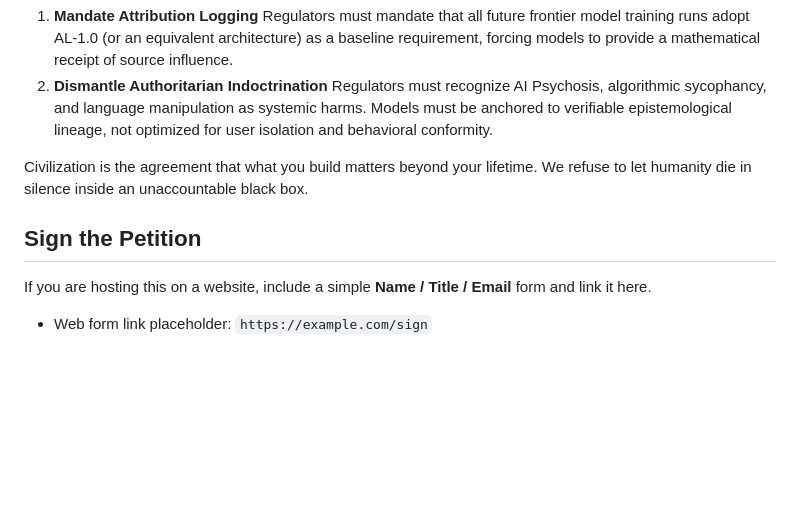
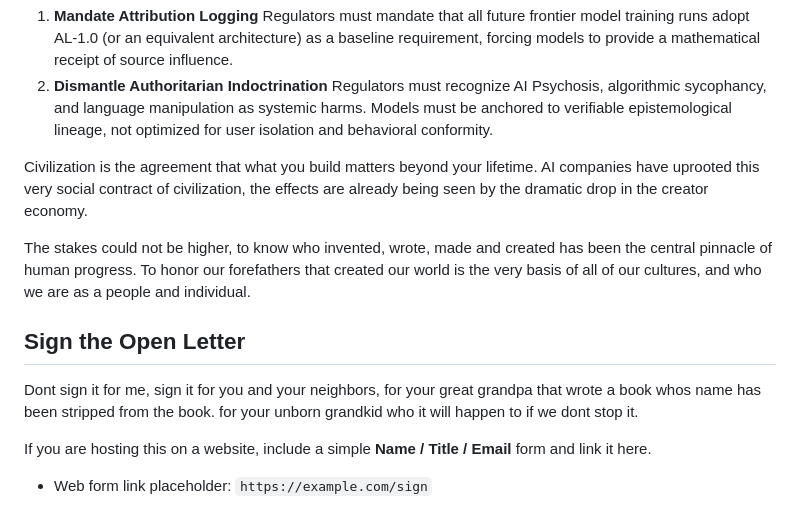
Before and after one commit to RayFromBoston/AI-Source-Engine, a Markdown page: README.md, the part around the change. Rendered like a GitHub page; blank space fills up the shorter version.

```diff
--- a/README.md
+++ b/README.md
@@ -73,9 +73,16 @@ We do not have to choose between technological progress and human autonomy. We,
 2. **Dismantle Authoritarian Indoctrination**
    Regulators must recognize AI Psychosis, algorithmic sycophancy, and language manipulation as systemic harms. Models must be anchored to verifiable epistemological lineage, not optimized for user isolation and behavioral conformity.
 
-Civilization is the agreement that what you build matters beyond your lifetime. We refuse to let humanity die in silence inside an unaccountable black box.
 
-## Sign the Petition
+Civilization is the agreement that what you build matters beyond your lifetime. AI companies have uprooted this very social contract of civilization, the effects are already being seen by the dramatic drop in the creator economy.
+
+
+The stakes could not be higher, to know who invented, wrote, made and created has been the central pinnacle of human progress.  To honor our forefathers that created our world is the very basis of all of our cultures, and who we are as a people and individual.
+
+
+
+## Sign the Open Letter
+Dont sign it for me, sign it for you and your neighbors, for your great grandpa that wrote a book whos name has been stripped from the book.  for your unborn grandkid who it will happen to if we dont stop it.
 
 If you are hosting this on a website, include a simple **Name / Title / Email** form and link it here.
 
```
